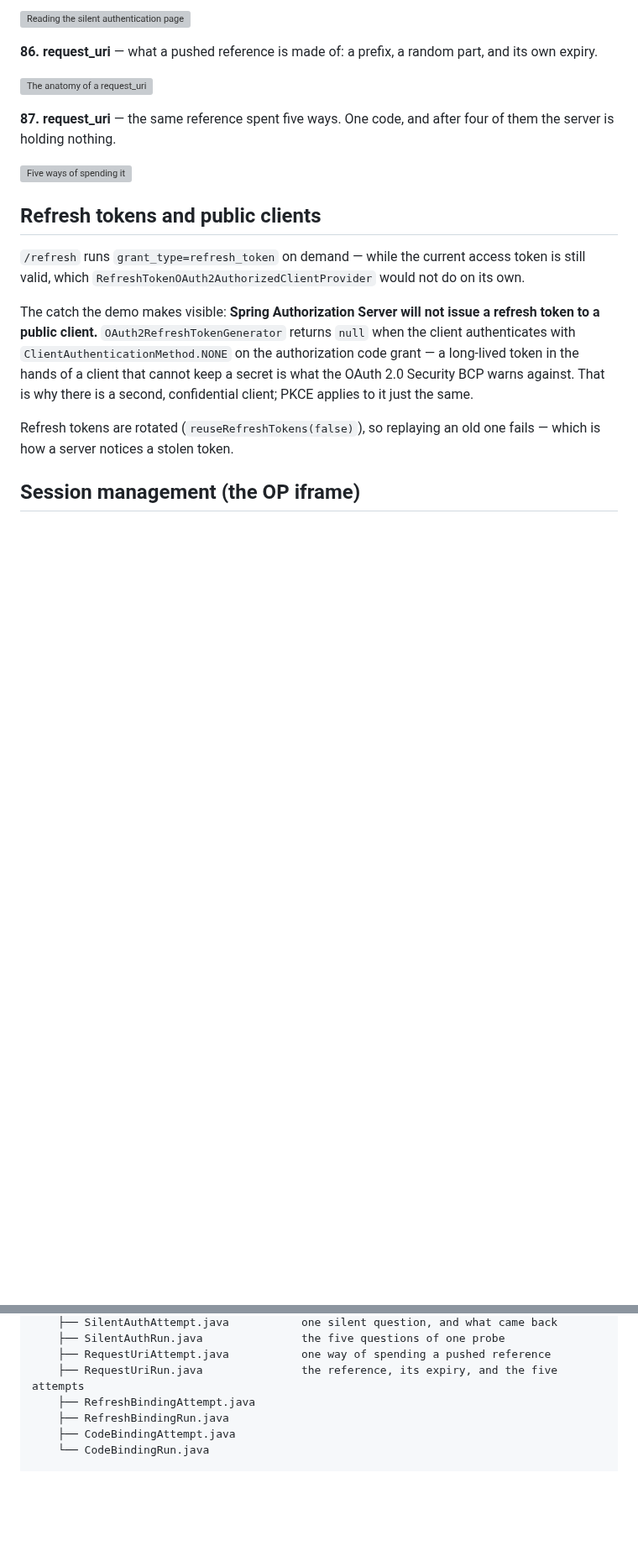
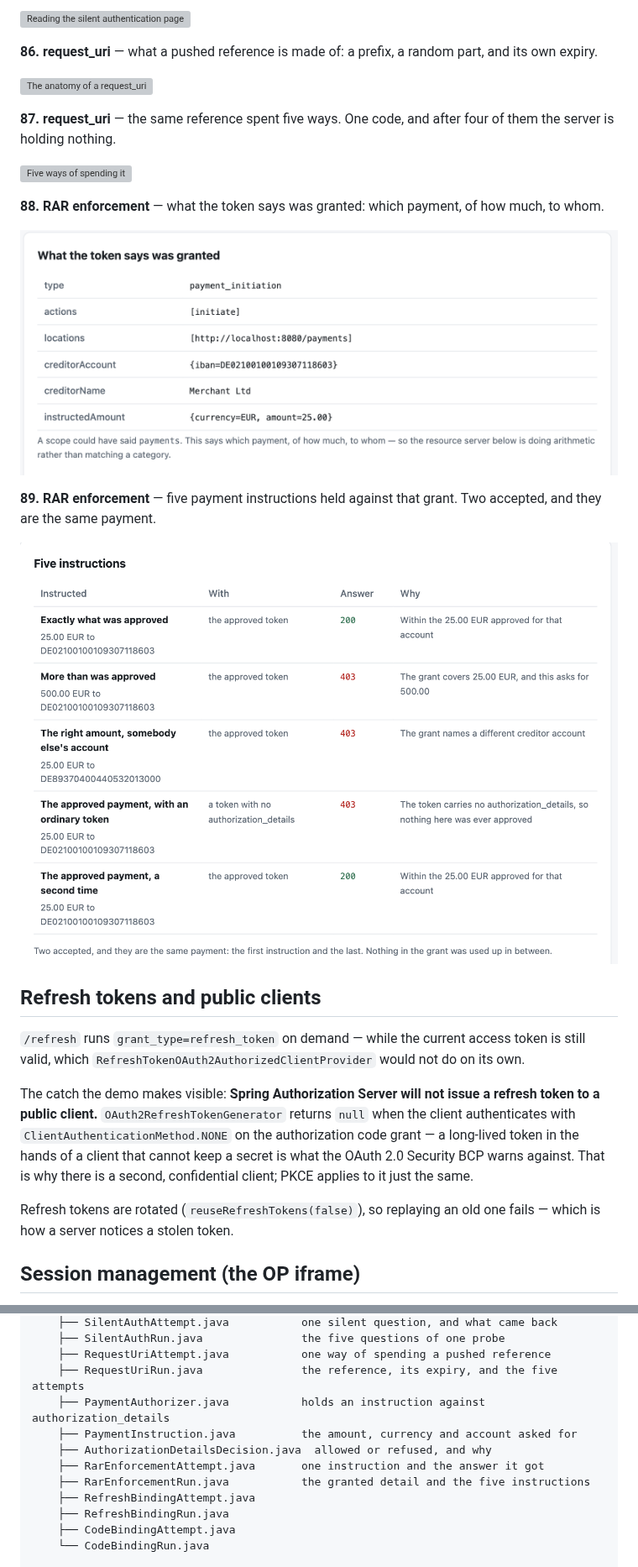
Before and after one commit to hendisantika/spring-boot-oauth2-pkce-demo, a Markdown page: README.md, 2 parts joined by grey strips. Shown at 84% size. Drawn GitHub-style; pictures changed too: docs/images/89-rar-granted-detail.png (added), docs/images/90-rar-five-instructions.png (added); blank space fills up the shorter version; grey boxes are pictures that could not be loaded.

```diff
--- a/README.md
+++ b/README.md
@@ -486,6 +487,15 @@ server is holding nothing.
 
 ![Five ways of spending it](docs/images/88-request-uri-five-ways.png)
 
+**88. RAR enforcement** — what the token says was granted: which payment, of how much, to whom.
+
+![The granted authorization detail](docs/images/89-rar-granted-detail.png)
+
+**89. RAR enforcement** — five payment instructions held against that grant. Two accepted, and they
+are the same payment.
+
+![Five instructions](docs/images/90-rar-five-instructions.png)
+
 ## Refresh tokens and public clients
 
 `/refresh` runs `grant_type=refresh_token` on demand — while the current access token is still
@@ -1713,6 +1776,11 @@ src/main/java/id/my/hendisantika/oauth2pkcedemo/
     ├── SilentAuthRun.java               the five questions of one probe
     ├── RequestUriAttempt.java           one way of spending a pushed reference
     ├── RequestUriRun.java               the reference, its expiry, and the five attempts
+    ├── PaymentAuthorizer.java           holds an instruction against authorization_details
+    ├── PaymentInstruction.java          the amount, currency and account asked for
+    ├── AuthorizationDetailsDecision.java  allowed or refused, and why
+    ├── RarEnforcementAttempt.java       one instruction and the answer it got
+    ├── RarEnforcementRun.java           the granted detail and the five instructions
     ├── RefreshBindingAttempt.java
     ├── RefreshBindingRun.java
     ├── CodeBindingAttempt.java
```
Also changed, not shown: other parts of README.md (+54 -0 lines).
